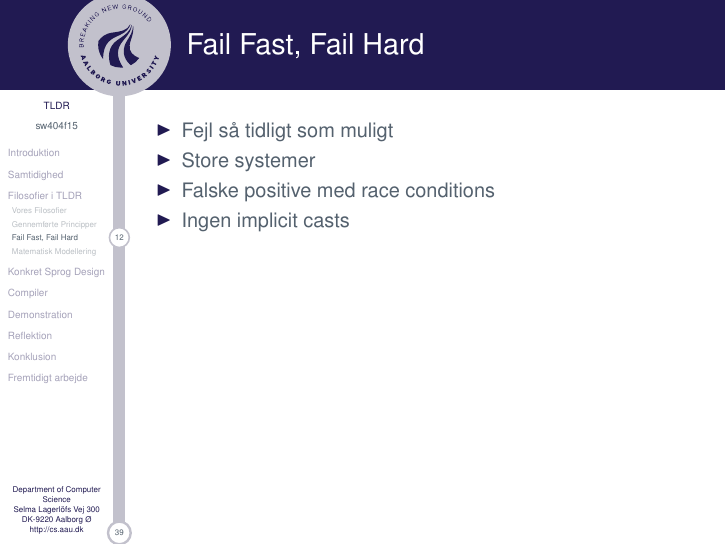
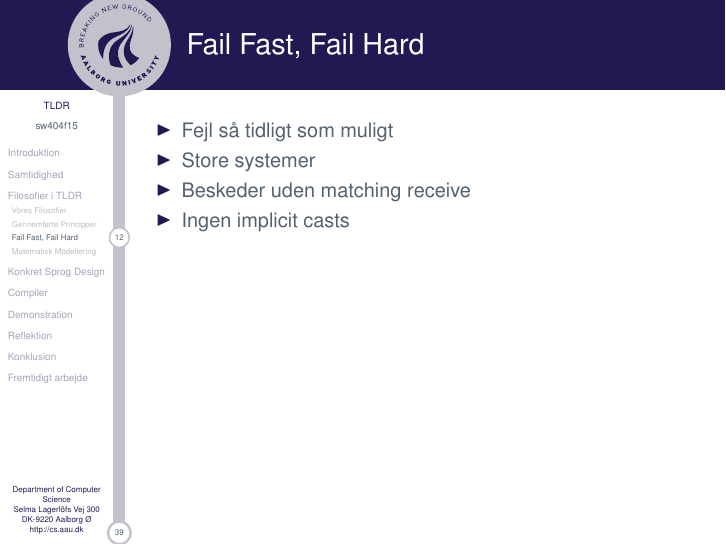
Before and after one commit to simonvandel/TLDR, LaTeX slides (ExamPresentation/main.tex, which reads ExamPresentation/slides/Terndrup.tex): page 13 of 40. Compiled offline with pdfLaTeX.

Commit message:
Terndrup final slides

```diff
--- a/ExamPresentation/slides/Terndrup.tex
+++ b/ExamPresentation/slides/Terndrup.tex
@@ -40,7 +40,7 @@
 	\begin{itemize}
 		\item Fejl så tidligt som muligt
 		\item Store systemer
-		\item Falske positive med race conditions
+		\item Beskeder uden matching receive
 		\item Ingen implicit casts
 	\end{itemize}
 \end{frame}
```
